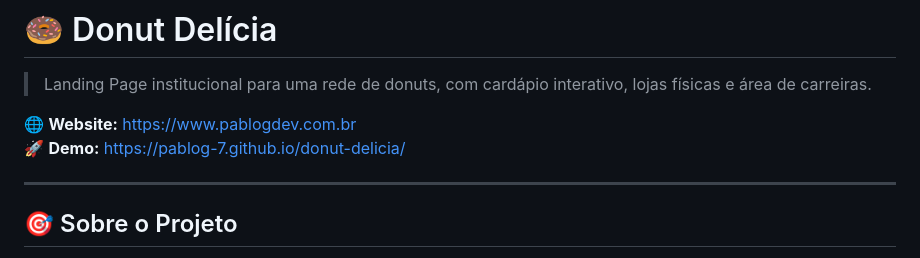
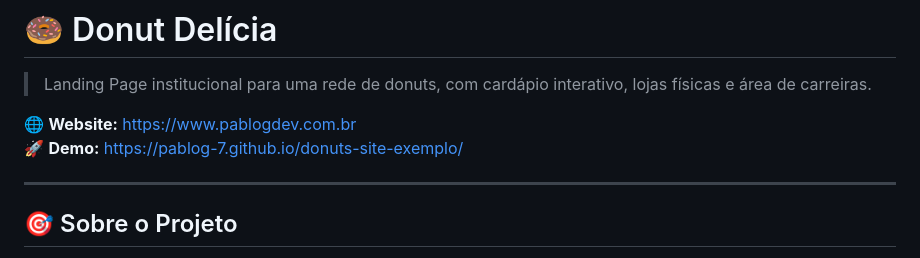
Before and after one commit to dbyookiwolfhero/donuts-site-exemplo, a Markdown page: README.md, the part around the change. Rendered like a GitHub page.

```diff
--- a/README.md
+++ b/README.md
@@ -3,7 +3,7 @@
 > Landing Page institucional para uma rede de donuts, com cardápio interativo, lojas físicas e área de carreiras.
 
 🌐 **Website:** https://www.pablogdev.com.br
-🚀 **Demo:** https://pablog-7.github.io/donut-delicia/
+🚀 **Demo:** https://pablog-7.github.io/donuts-site-exemplo/
 
 ---
 
```
